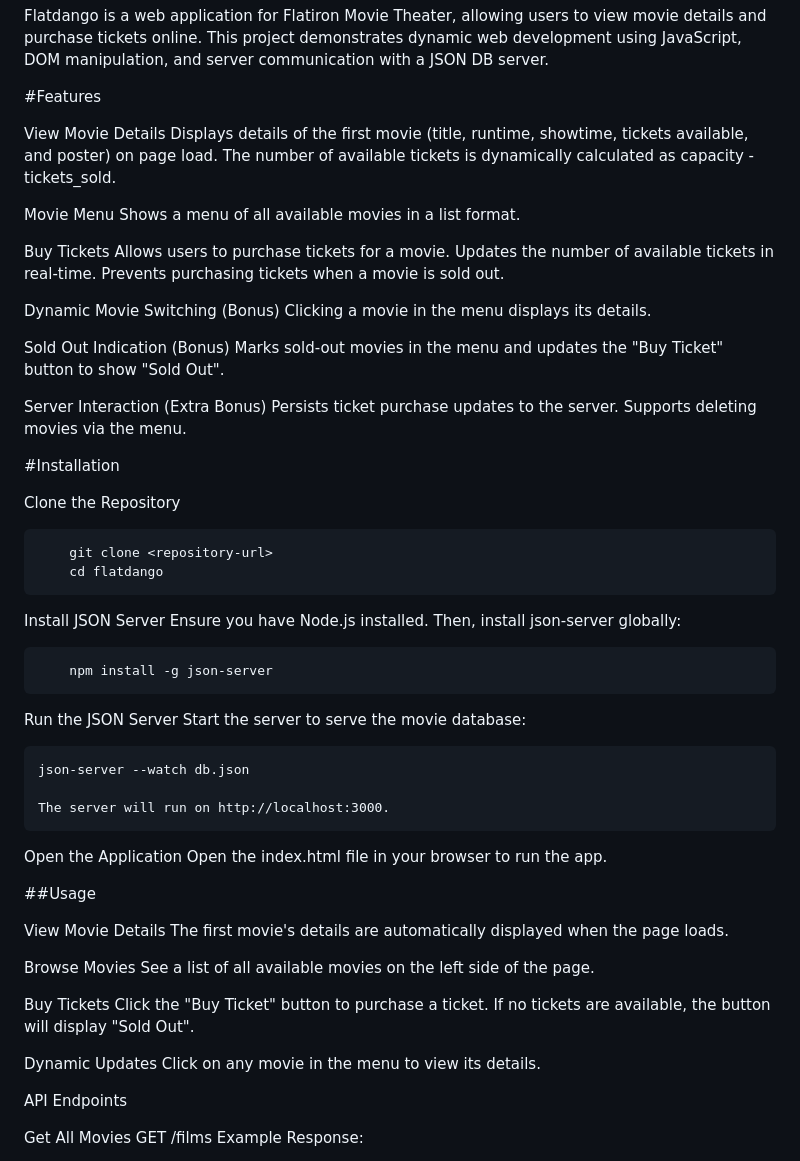
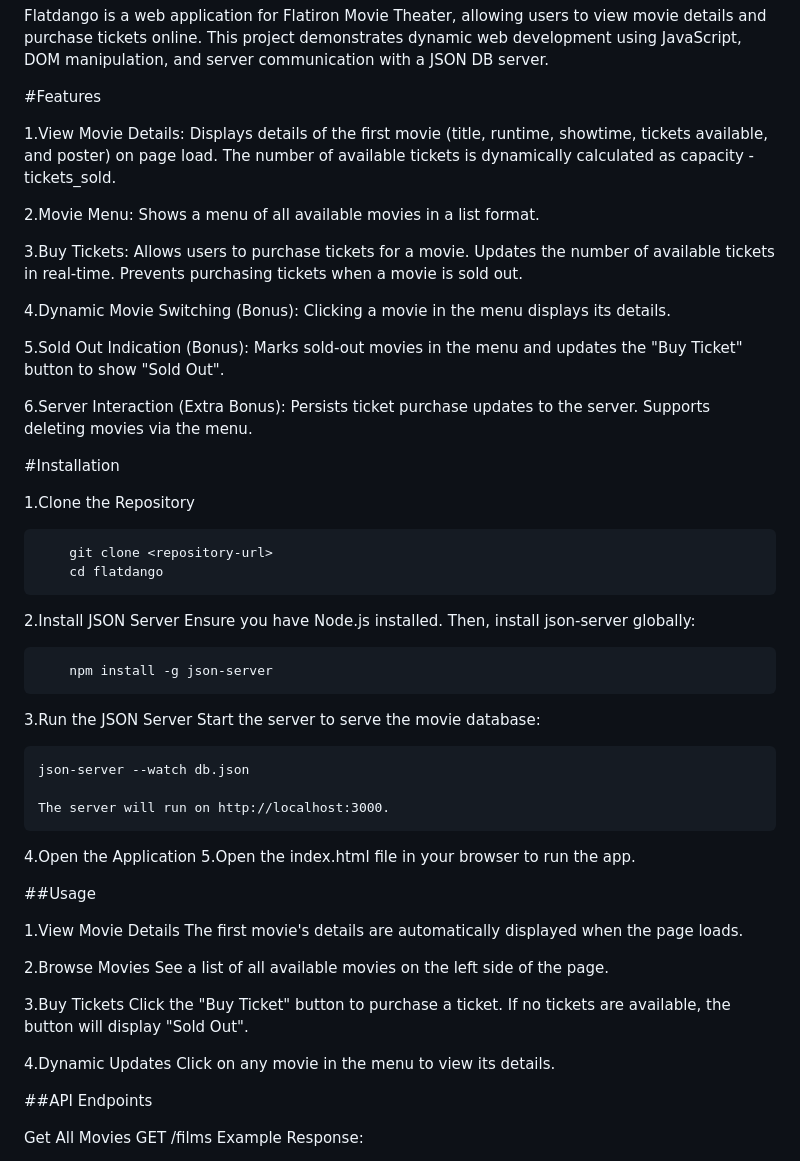
Before and after one commit to Rmrti/Wk3-Code-Challenge, a Markdown page: README.md, the part around the change. Rendered like a GitHub page.

```diff
--- a/README.md
+++ b/README.md
@@ -4,66 +4,66 @@ Flatdango is a web application for Flatiron Movie Theater, allowing users to vie
 
 #Features
 
-View Movie Details
+1.View Movie Details:
         Displays details of the first movie (title, runtime, showtime, tickets available, and poster) on page load.
         The number of available tickets is dynamically calculated as capacity - tickets_sold.
 
-Movie Menu
+2.Movie Menu:
         Shows a menu of all available movies in a list format.
 
-Buy Tickets
+3.Buy Tickets:
         Allows users to purchase tickets for a movie.
         Updates the number of available tickets in real-time.
         Prevents purchasing tickets when a movie is sold out.
 
-Dynamic Movie Switching (Bonus)
+4.Dynamic Movie Switching (Bonus):
         Clicking a movie in the menu displays its details.
 
-Sold Out Indication (Bonus)
+5.Sold Out Indication (Bonus):
         Marks sold-out movies in the menu and updates the "Buy Ticket" button to show "Sold Out".
 
-Server Interaction (Extra Bonus)
+6.Server Interaction (Extra Bonus):
         Persists ticket purchase updates to the server.
         Supports deleting movies via the menu.
 
 #Installation
 
-Clone the Repository
+1.Clone the Repository
 
         git clone <repository-url>
         cd flatdango
 
-Install JSON Server
+2.Install JSON Server
 Ensure you have Node.js installed. Then, install json-server globally:
 
         npm install -g json-server
 
-Run the JSON Server
+3.Run the JSON Server
 Start the server to serve the movie database:
 
     json-server --watch db.json
 
     The server will run on http://localhost:3000.
 
-Open the Application
-Open the index.html file in your browser to run the app.
+4.Open the Application
+5.Open the index.html file in your browser to run the app.
 
 ##Usage
 
-View Movie Details
+1.View Movie Details
         The first movie's details are automatically displayed when the page loads.
 
-Browse Movies
+2.Browse Movies
         See a list of all available movies on the left side of the page.
 
-Buy Tickets
+3.Buy Tickets
         Click the "Buy Ticket" button to purchase a ticket.
         If no tickets are available, the button will display "Sold Out".
 
-Dynamic Updates
+4.Dynamic Updates
         Click on any movie in the menu to view its details.
 
-API Endpoints
+##API Endpoints
 
 Get All Movies
 GET /films
```
